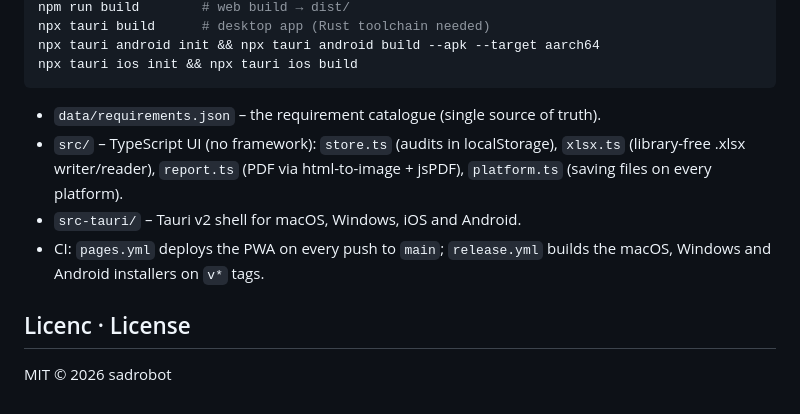
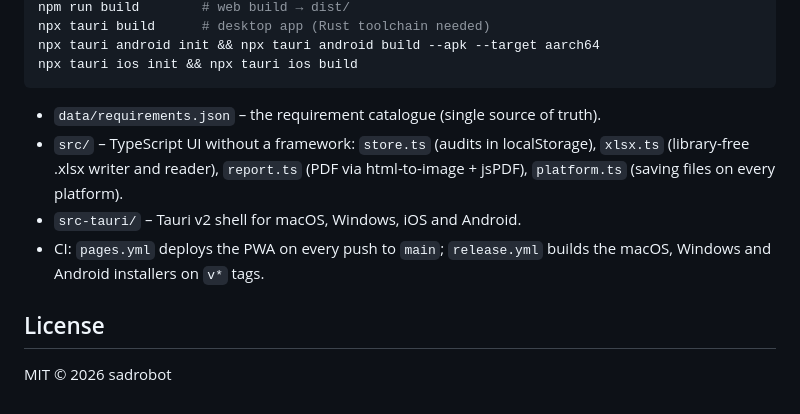
Before and after one commit to krisztianhari-wq/Physical-Security-Audit-Tool, a Markdown page: README.md, the part around one of its changes. GitHub-like rendering.

````diff
--- a/README.md
+++ b/README.md
@@ -63,10 +49,10 @@ npx tauri ios init && npx tauri ios build
 ```
 
 - `data/requirements.json` – the requirement catalogue (single source of truth).
-- `src/` – TypeScript UI (no framework): `store.ts` (audits in localStorage), `xlsx.ts` (library-free .xlsx writer/reader), `report.ts` (PDF via html-to-image + jsPDF), `platform.ts` (saving files on every platform).
+- `src/` – TypeScript UI without a framework: `store.ts` (audits in localStorage), `xlsx.ts` (library-free .xlsx writer and reader), `report.ts` (PDF via html-to-image + jsPDF), `platform.ts` (saving files on every platform).
 - `src-tauri/` – Tauri v2 shell for macOS, Windows, iOS and Android.
 - CI: `pages.yml` deploys the PWA on every push to `main`; `release.yml` builds the macOS, Windows and Android installers on `v*` tags.
 
-## Licenc · License
+## License
 
 MIT © 2026 sadrobot
````
Also changed, not shown: other parts of README.md (+28 -42 lines).
